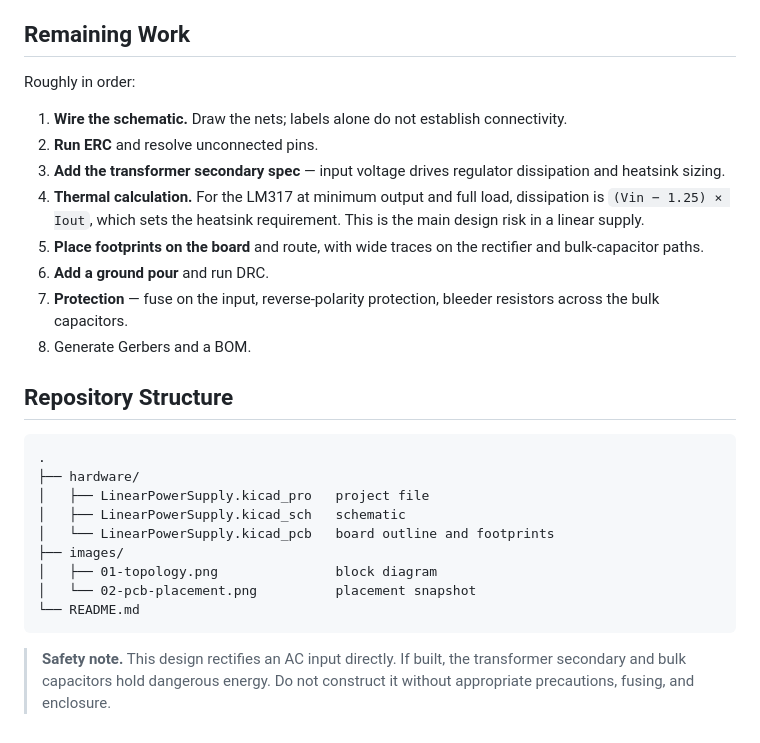
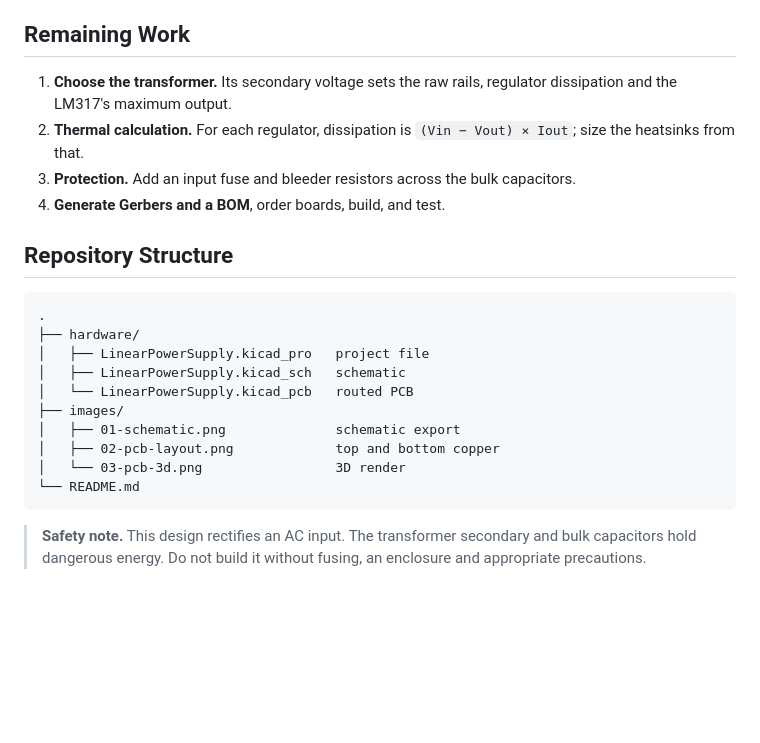
Before and after one commit to XAffanX/multi-rail-linear-power-supply, a Markdown page: README.md, the part around one of its changes. GitHub-like rendering; blank space fills up the shorter version.

````diff
--- a/README.md
+++ b/README.md
@@ -94,16 +86,13 @@ regulator, suggesting a 5 V rail was planned but not started.
 
 ## Remaining Work
 
-Roughly in order:
-
-1. **Wire the schematic.** Draw the nets; labels alone do not establish connectivity.
-2. **Run ERC** and resolve unconnected pins.
-3. **Add the transformer secondary spec** — input voltage drives regulator dissipation and heatsink sizing.
-4. **Thermal calculation.** For the LM317 at minimum output and full load, dissipation is `(Vin − 1.25) × Iout`, which sets the heatsink requirement. This is the main design risk in a linear supply.
-5. **Place footprints on the board** and route, with wide traces on the rectifier and bulk-capacitor paths.
-6. **Add a ground pour** and run DRC.
-7. **Protection** — fuse on the input, reverse-polarity protection, bleeder resistors across the bulk capacitors.
-8. Generate Gerbers and a BOM.
+1. **Choose the transformer.** Its secondary voltage sets the raw rails,
+   regulator dissipation and the LM317's maximum output.
+2. **Thermal calculation.** For each regulator, dissipation is
+   `(Vin − Vout) × Iout`; size the heatsinks from that.
+3. **Protection.** Add an input fuse and bleeder resistors across the bulk
+   capacitors.
+4. **Generate Gerbers and a BOM**, order boards, build, and test.
 
 ## Repository Structure
 
@@ -112,13 +101,14 @@ Roughly in order:
 ├── hardware/
 │   ├── LinearPowerSupply.kicad_pro   project file
 │   ├── LinearPowerSupply.kicad_sch   schematic
-│   └── LinearPowerSupply.kicad_pcb   board outline and footprints
+│   └── LinearPowerSupply.kicad_pcb   routed PCB
 ├── images/
-│   ├── 01-topology.png               block diagram
-│   └── 02-pcb-placement.png          placement snapshot
+│   ├── 01-schematic.png              schematic export
+│   ├── 02-pcb-layout.png             top and bottom copper
+│   └── 03-pcb-3d.png                 3D render
 └── README.md
 ```
 
-> **Safety note.** This design rectifies an AC input directly. If built, the
-> transformer secondary and bulk capacitors hold dangerous energy. Do not
-> construct it without appropriate precautions, fusing, and enclosure.
+> **Safety note.** This design rectifies an AC input. The transformer secondary
+> and bulk capacitors hold dangerous energy. Do not build it without fusing,
+> an enclosure and appropriate precautions.
````
Also changed, not shown: other parts of README.md (+52 -60 lines), images/01-schematic.png (added), images/01-topology.png (deleted), images/02-pcb-layout.png (added), images/02-pcb-placement.png (deleted), images/03-pcb-3d.png (added), 2 other files.
